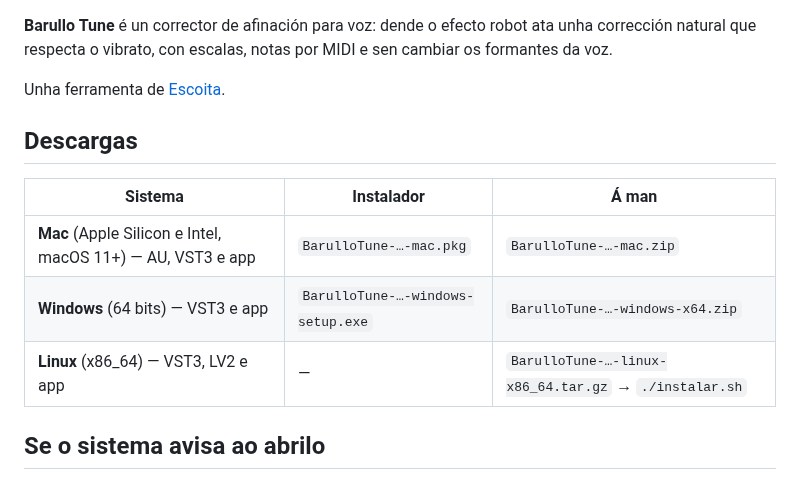
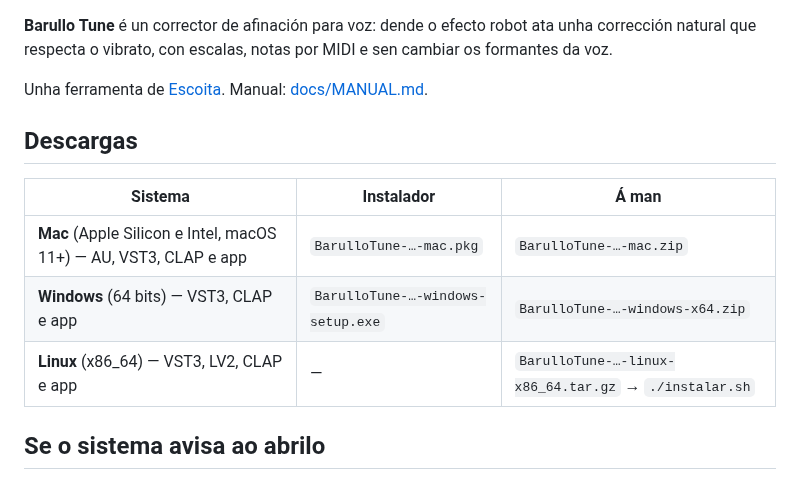
Before and after one commit to callejodev-dotcom/barullotune, a Markdown page: packaging/NOTAS-VERSION.md, the part around the change. Rendered like a GitHub page.

```diff
--- a/packaging/NOTAS-VERSION.md
+++ b/packaging/NOTAS-VERSION.md
@@ -1,14 +1,14 @@
 **Barullo Tune** é un corrector de afinación para voz: dende o efecto robot ata unha corrección natural que respecta o vibrato, con escalas, notas por MIDI e sen cambiar os formantes da voz.
 
-Unha ferramenta de [Escoita](https://www.escoita.link).
+Unha ferramenta de [Escoita](https://www.escoita.link). Manual: [docs/MANUAL.md](https://github.com/callejodev-dotcom/barullotune/blob/main/docs/MANUAL.md).
 
 ## Descargas
 
 | Sistema | Instalador | Á man |
 |---|---|---|
-| **Mac** (Apple Silicon e Intel, macOS 11+) — AU, VST3 e app | `BarulloTune-…-mac.pkg` | `BarulloTune-…-mac.zip` |
-| **Windows** (64 bits) — VST3 e app | `BarulloTune-…-windows-setup.exe` | `BarulloTune-…-windows-x64.zip` |
-| **Linux** (x86_64) — VST3, LV2 e app | — | `BarulloTune-…-linux-x86_64.tar.gz` → `./instalar.sh` |
+| **Mac** (Apple Silicon e Intel, macOS 11+) — AU, VST3, CLAP e app | `BarulloTune-…-mac.pkg` | `BarulloTune-…-mac.zip` |
+| **Windows** (64 bits) — VST3, CLAP e app | `BarulloTune-…-windows-setup.exe` | `BarulloTune-…-windows-x64.zip` |
+| **Linux** (x86_64) — VST3, LV2, CLAP e app | — | `BarulloTune-…-linux-x86_64.tar.gz` → `./instalar.sh` |
 
 ## Se o sistema avisa ao abrilo
 
```
Also changed, not shown: LEEME.md (+5 -2 lines), docs/MANUAL.md (added, +152 -0 lines), packaging/FIRMA.md (added, +44 -0 lines), docs/img/armonias.png (added), docs/img/correccion.png (added), docs/img/informe.png (added), docs/img/saida.png (added), docs/img/voz.png (added), 2 other files.
